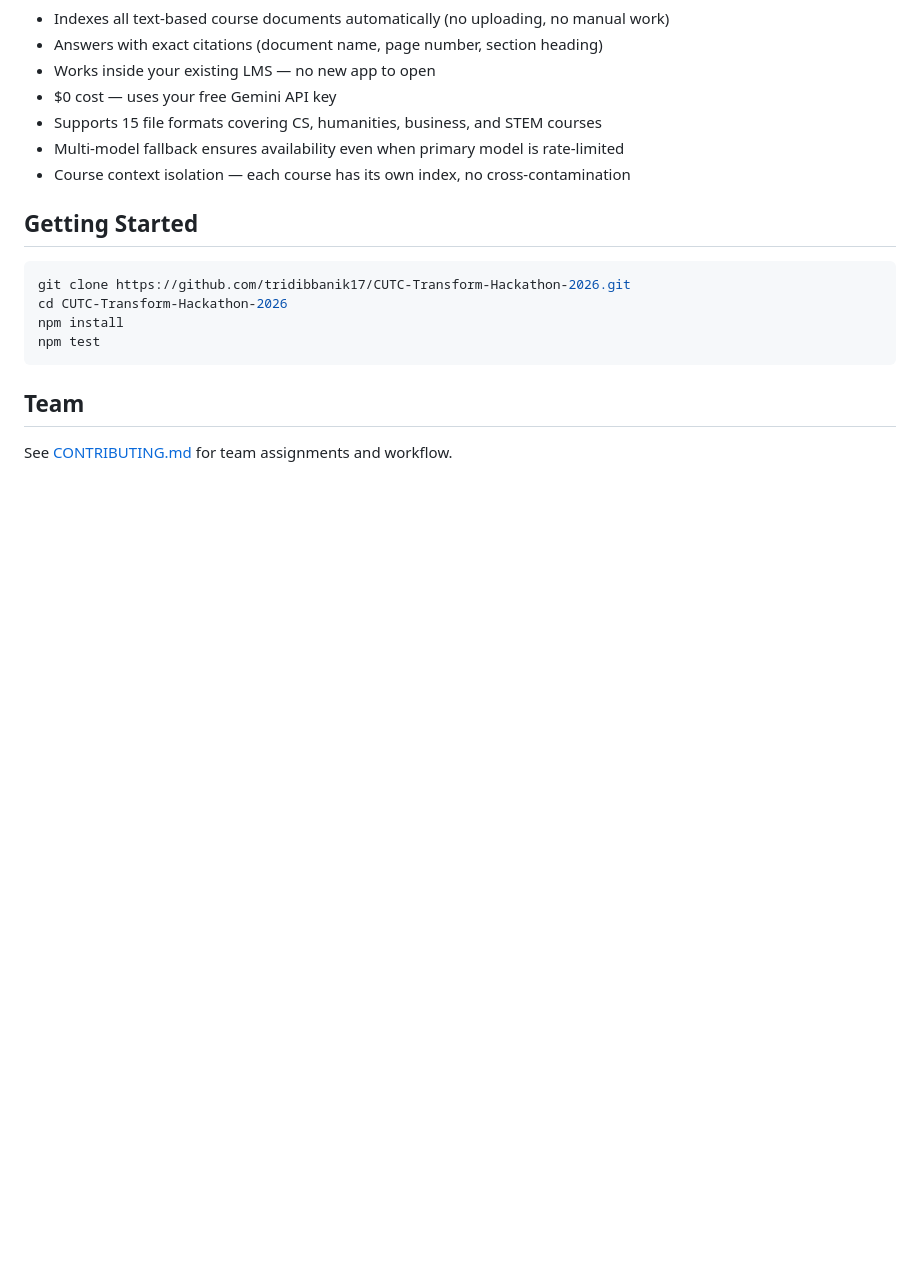
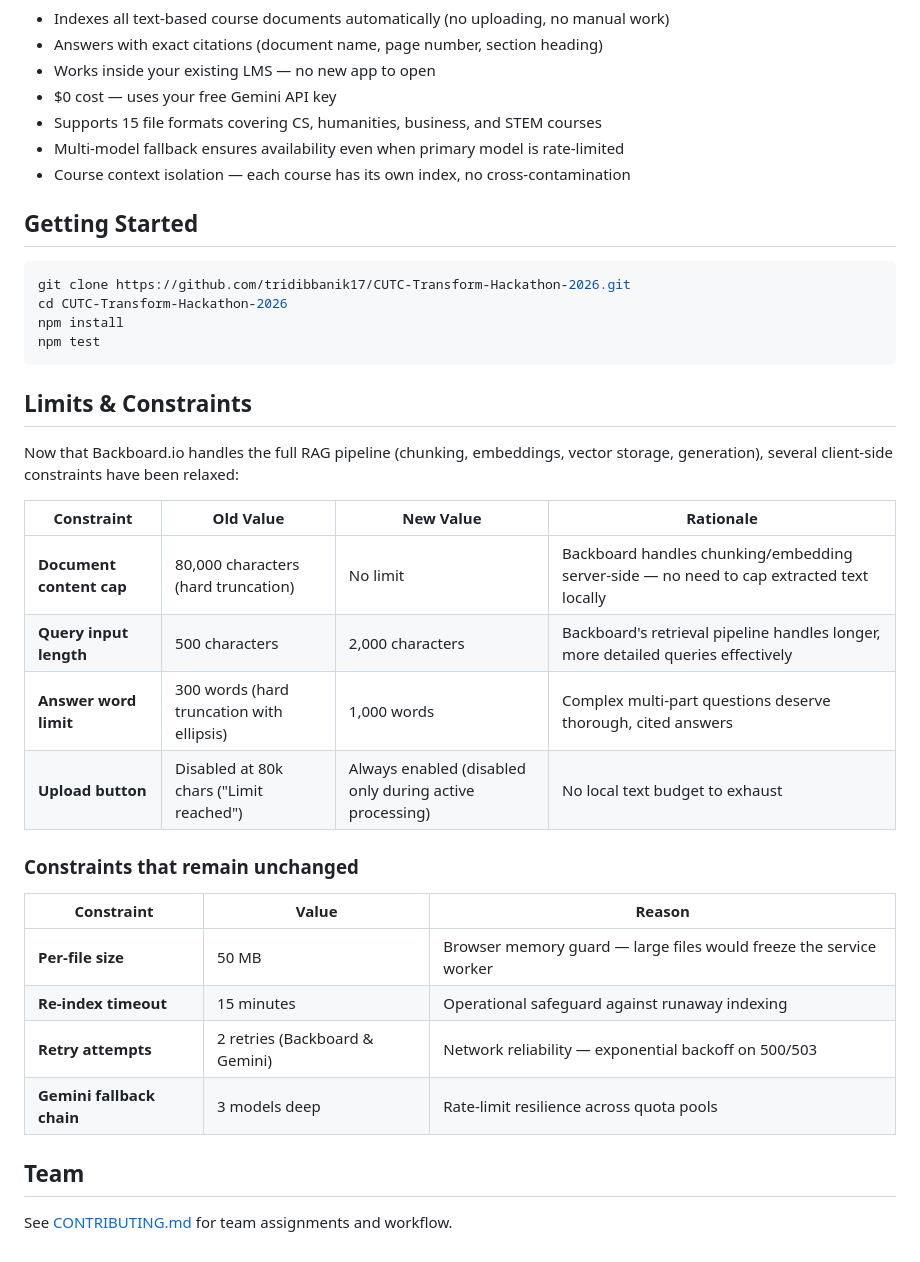
Before and after one commit to tridibbanik17/CUTC-Transform-Hackathon-2026, a Markdown page: README.md, the part around the change. Rendered like a GitHub page; blank space fills up the shorter version.

Commit message:
docs: add Limits & Constraints section to README

````diff
--- a/README.md
+++ b/README.md
@@ -85,6 +85,26 @@ npm install
 npm test
 ```
 
+## Limits & Constraints
+
+Now that Backboard.io handles the full RAG pipeline (chunking, embeddings, vector storage, generation), several client-side constraints have been relaxed:
+
+| Constraint | Old Value | New Value | Rationale |
+|------------|-----------|-----------|-----------|
+| **Document content cap** | 80,000 characters (hard truncation) | No limit | Backboard handles chunking/embedding server-side — no need to cap extracted text locally |
+| **Query input length** | 500 characters | 2,000 characters | Backboard's retrieval pipeline handles longer, more detailed queries effectively |
+| **Answer word limit** | 300 words (hard truncation with ellipsis) | 1,000 words | Complex multi-part questions deserve thorough, cited answers |
+| **Upload button** | Disabled at 80k chars ("Limit reached") | Always enabled (disabled only during active processing) | No local text budget to exhaust |
+
+### Constraints that remain unchanged
+
+| Constraint | Value | Reason |
+|------------|-------|--------|
+| **Per-file size** | 50 MB | Browser memory guard — large files would freeze the service worker |
+| **Re-index timeout** | 15 minutes | Operational safeguard against runaway indexing |
+| **Retry attempts** | 2 retries (Backboard & Gemini) | Network reliability — exponential backoff on 500/503 |
+| **Gemini fallback chain** | 3 models deep | Rate-limit resilience across quota pools |
+
 ## Team
 
 See [CONTRIBUTING.md](./CONTRIBUTING.md) for team assignments and workflow.
````
